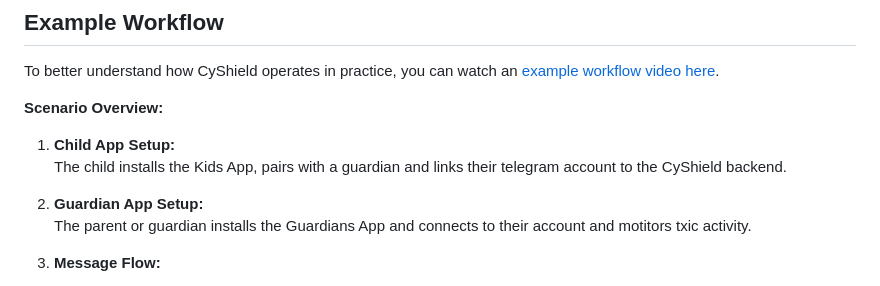
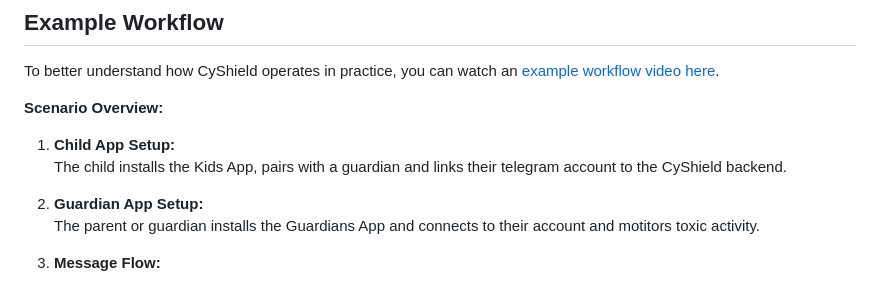
Before and after one commit to giwrgosisf/CyShield, a Markdown page: README.md, the part around the change. Rendered like a GitHub page.

```diff
--- a/README.md
+++ b/README.md
@@ -177,7 +177,7 @@ To better understand how CyShield operates in practice, you can watch an [exampl
    The child installs the Kids App, pairs with a guardian and links their telegram account to the CyShield backend.
 
 2. **Guardian App Setup:**
-   The parent or guardian installs the Guardians App and connects to their account and motitors txic activity.
+   The parent or guardian installs the Guardians App and connects to their account and motitors toxic activity.
 
 3. **Message Flow:**
    - The child receives three messages from telegram: two containing cyberbullying content and one normal message.
```
